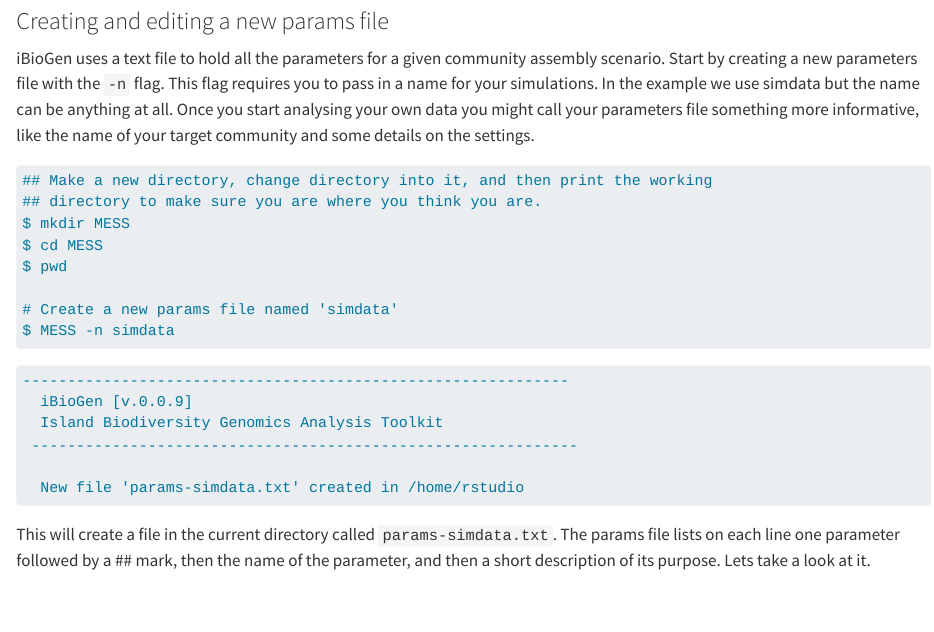
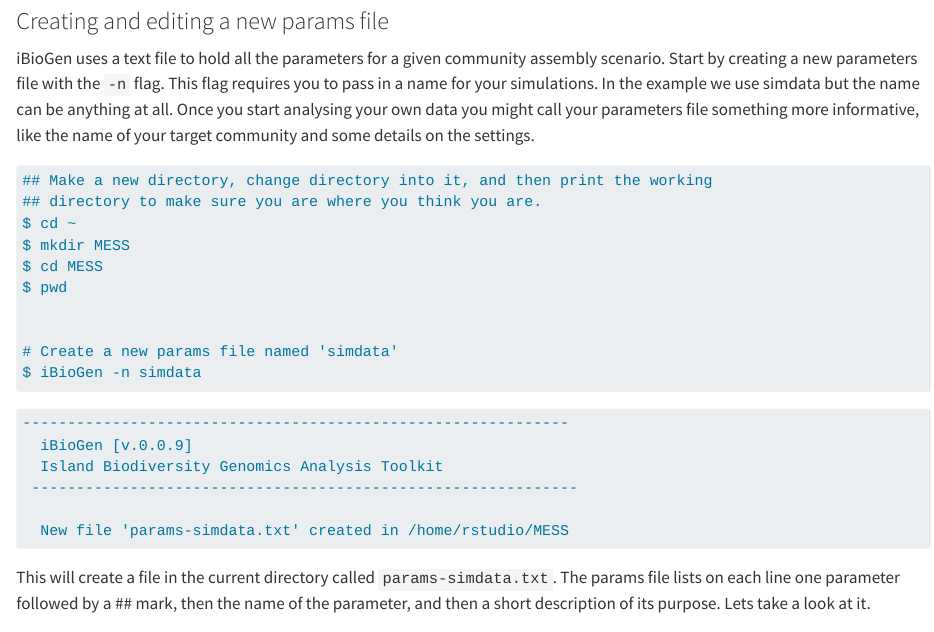
Before and after one commit to role-model/process-models-workshop, a Quarto document (mess_getting_started.qmd): the page in a window 1100 px wide, from 2750 px down. Rendered offline with R 4.5, knitr and Pandoc in place of Quarto, with nearby package versions; long lines of code are wrapped.

Commit message:
cosmetic

````diff
--- a/mess_getting_started.qmd
+++ b/mess_getting_started.qmd
@@ -158,12 +158,14 @@
 ```default
 ## Make a new directory, change directory into it, and then print the working
 ## directory to make sure you are where you think you are.
+$ cd ~
 $ mkdir MESS
 $ cd MESS
 $ pwd
 
+
 # Create a new params file named 'simdata'
-$ MESS -n simdata
+$ iBioGen -n simdata
 ```
 ```default
 -------------------------------------------------------------
@@ -171,7 +173,7 @@
   Island Biodiversity Genomics Analysis Toolkit
  -------------------------------------------------------------
 
-  New file 'params-simdata.txt' created in /home/rstudio
+  New file 'params-simdata.txt' created in /home/rstudio/MESS
 ```
 
 This will create a file in the current directory called `params-simdata.txt`.
````
Also changed, not shown: docs/search.json, 1 other file.
